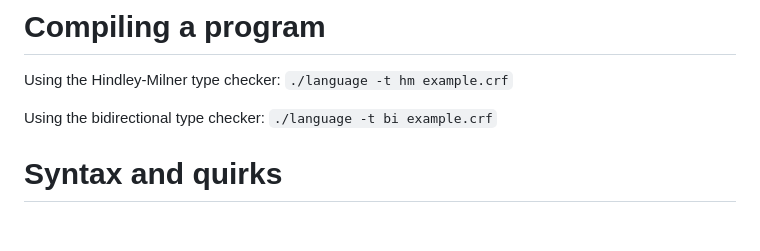
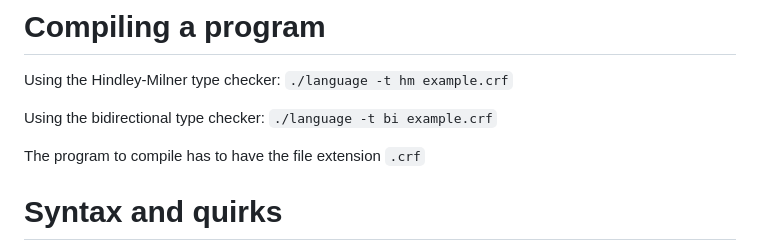
Before and after one commit to bachelor-group-66-systemf/churf, a Markdown page: README.md, the part around the change. Drawn GitHub-style; blank space fills up the shorter version.

Commit message:
Fixed structure a bit morer

```diff
--- a/README.md
+++ b/README.md
@@ -13,6 +13,7 @@ Using the Hindley-Milner type checker: `./language -t hm example.crf`
 
 Using the bidirectional type checker: `./language -t bi example.crf`
 
+The program to compile has to have the file extension `.crf`
 # Syntax and quirks
 
 The syntactic requirements differ a bit using the different type checkers.
```
